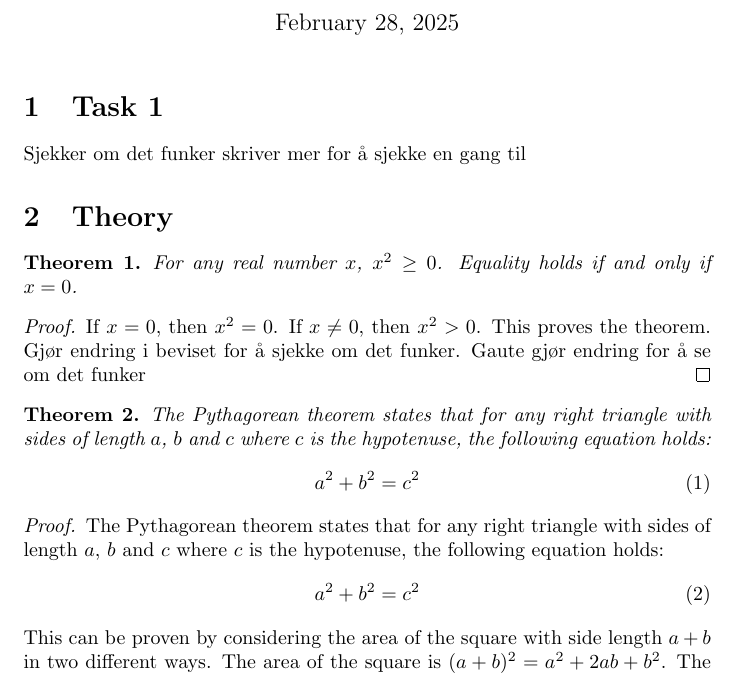
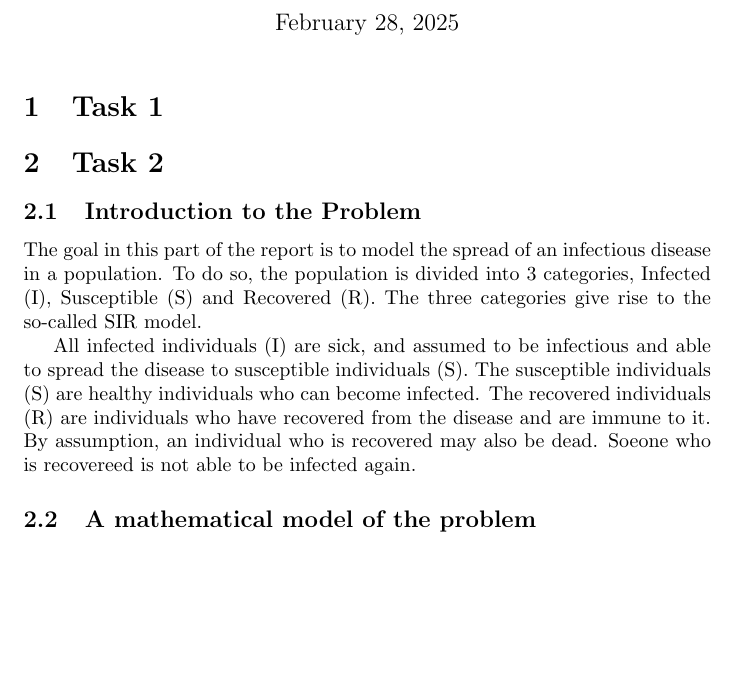
Before and after one commit to EinarJohannes/NumDiff_1, a LaTeX document (report.tex, which reads sections/task_1.tex, sections/task_2.tex, subsections/2.1.tex): part of the page, cut so that both start at the same text, the shorter picture padded with empty space. Compiled offline with pdfLaTeX.

Commit message:
Writing report. Sections are to be written in the folder called sections. Subsections are to be written in folder called subsections. Import subsections into sections in sections folder.

```diff
--- a/sections/task_1.tex
+++ b/sections/task_1.tex
@@ -1,3 +1 @@
 \section{Task 1}
-Sjekker om det funker
-skriver mer for å sjekke en gang til
--- a/sections/task_2.tex
+++ b/sections/task_2.tex
@@ -1,27 +1,3 @@
-\section{Theory}
-%Random theorem with proof:
-\begin{thm}
-    For any real number $x$, $x^2 \geq 0$. Equality holds if and only if $x=0$.
-\end{thm}
-%Proof of theorem:
-\begin{proof}
-    If $x=0$, then $x^2=0$. If $x\neq 0$, then $x^2 > 0$. This proves the theorem.
-    Gjør endring i beviset for å sjekke om det funker.
-    Gaute gjør endring for å se om det funker
-\end{proof}
-
-%pythagoras theorem
-\begin{thm}
-    The Pythagorean theorem states that for any right triangle with sides of length $a$, $b$ and $c$ where $c$ is the hypotenuse, the following equation holds:
-    \begin{equation}
-        a^2 + b^2 = c^2
-    \end{equation}
-\end{thm}
-%proof of pythagoras theorem
-\begin{proof}
-    The Pythagorean theorem states that for any right triangle with sides of length $a$, $b$ and $c$ where $c$ is the hypotenuse, the following equation holds:
-    \begin{equation}
-        a^2 + b^2 = c^2
-    \end{equation}
-    This can be proven by considering the area of the square with side length $a+b$ in two different ways. The area of the square is $(a+b)^2 = a^2 + 2ab + b^2$. The area can also be calculated by adding the areas of the squares with side lengths $a$ and $b$ to get $a^2 + b^2 + 2ab$. Since the two expressions for the area are equal, we get the Pythagorean theorem.
-\end{proof}
+\section{Task 2}
+\input{subsections/2.1.tex}
+\input{subsections/2.2.tex}
--- /dev/null
+++ b/subsections/2.1.tex
@@ -0,0 +1,15 @@
+\subsection{Introduction to the Problem}
+
+The goal in this part of the report is to model the spread of an
+infectious disease in a population. To do so, the population is
+divided into 3 categories, Infected (I), Susceptible (S) and
+Recovered (R). The three categories give rise to the
+so-called SIR model.
+
+All infected  individuals (I) are sick, and assumed to be infectious
+and able to spread the disease to susceptible individuals (S). The
+susceptible individuals (S) are healthy individuals who can become
+infected. The recovered individuals (R) are individuals who have
+recovered from the disease and are immune to it. By assumption,
+an individual who is recovered may also be dead. Soeone who is
+recovereed is not able to be infected again.
--- /dev/null
+++ b/subsections/2.2.tex
@@ -0,0 +1 @@
+\subsection{A mathematical model of the problem}
```
Also changed, not shown: report.tex (+0 -1 lines), report.pdf, 6 other files.
